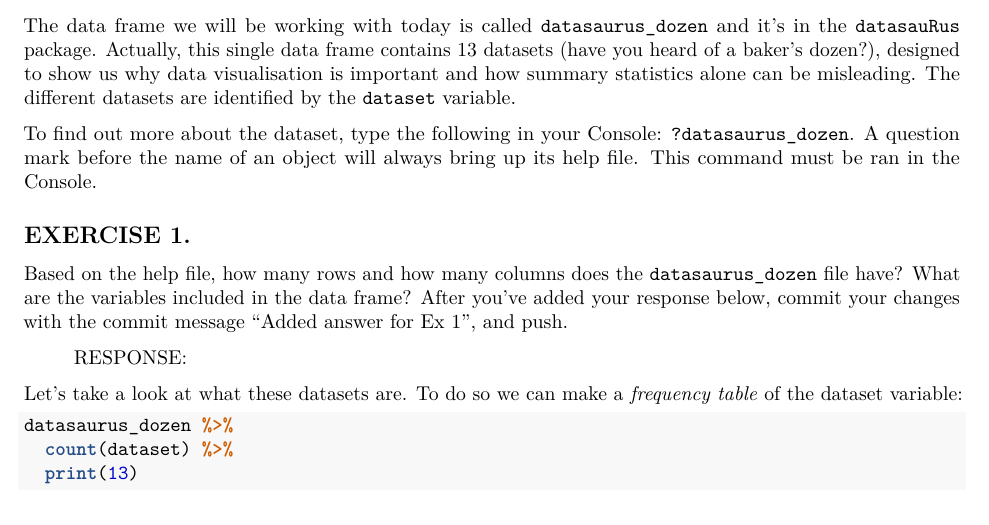
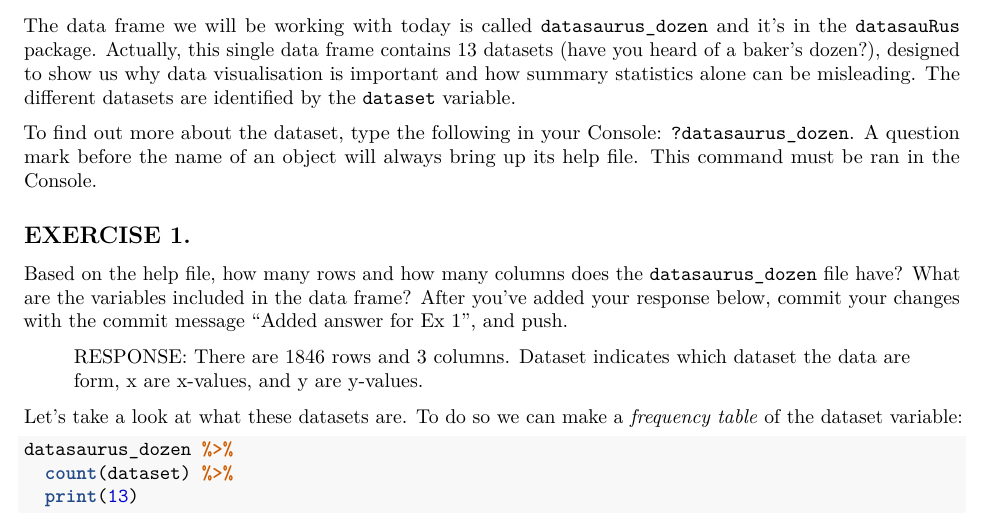
Before and after one commit to swei1999/STAT231-swei1999, an R Markdown document (homeworks/ps0.Rmd): part of page 2 of 7, cut so that both start at the same text. Rendered offline with R 4.5, knitr and Pandoc, then LaTeX, with nearby package versions; some code elsewhere in the file could not run offline.

Commit message:
Added answer for Ex 1

```diff
--- a/homeworks/ps0.Rmd
+++ b/homeworks/ps0.Rmd
@@ -65,7 +65,7 @@ To find out more about the dataset, type the following in your Console: `?datasa
 
 Based on the help file, how many rows and how many columns does the `datasaurus_dozen` file have? What are the variables included in the data frame? After you've added your response below, commit your changes with the commit message "Added answer for Ex 1", and push.
 
-> RESPONSE:
+> RESPONSE: There are 1846 rows and 3 columns. Dataset indicates which dataset the data are form, x are x-values, and y are y-values.
 
 Let's take a look at what these datasets are. To do so we can make a *frequency table* of the dataset variable:
 
```
